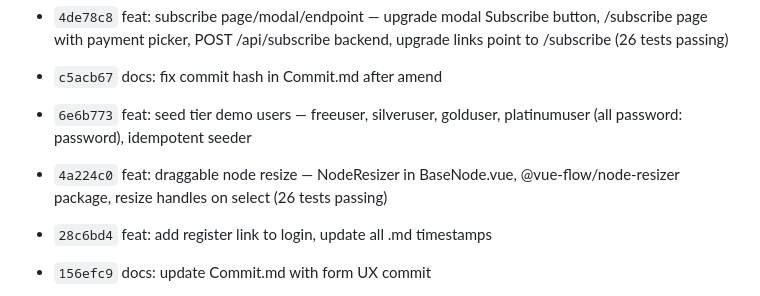
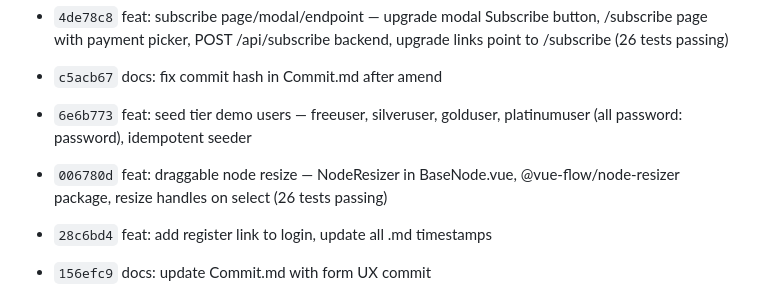
Before and after one commit to gugu3600/flowchart, a Markdown page: mdFiles/gitMd/Commit.md, the part around the change. Drawn GitHub-style.

Commit message:
docs: fix commit hash in Commit.md after amend

```diff
--- a/mdFiles/gitMd/Commit.md
+++ b/mdFiles/gitMd/Commit.md
@@ -13,7 +13,7 @@
 - `4de78c8` feat: subscribe page/modal/endpoint — upgrade modal Subscribe button, /subscribe page with payment picker, POST /api/subscribe backend, upgrade links point to /subscribe (26 tests passing)
 - `c5acb67` docs: fix commit hash in Commit.md after amend
 - `6e6b773` feat: seed tier demo users — freeuser, silveruser, golduser, platinumuser (all password: password), idempotent seeder
-- `4a224c0` feat: draggable node resize — NodeResizer in BaseNode.vue, @vue-flow/node-resizer package, resize handles on select (26 tests passing)
+- `006780d` feat: draggable node resize — NodeResizer in BaseNode.vue, @vue-flow/node-resizer package, resize handles on select (26 tests passing)
 
 - `28c6bd4` feat: add register link to login, update all .md timestamps
 - `156efc9` docs: update Commit.md with form UX commit
```
